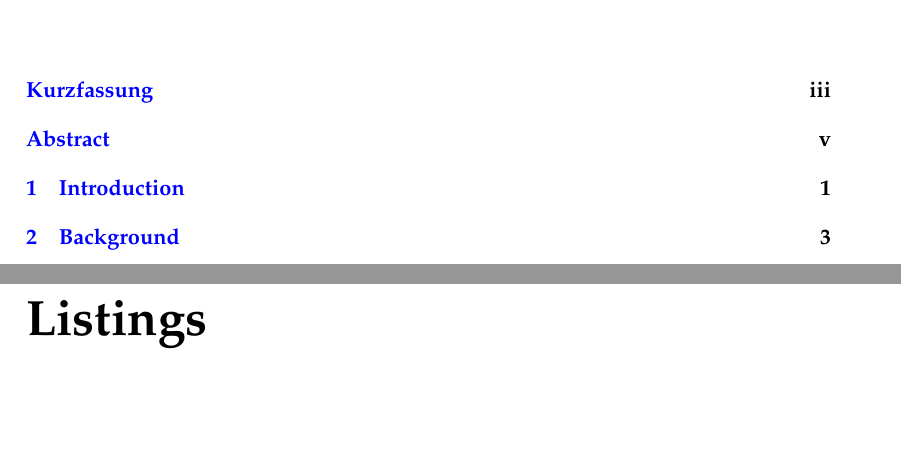
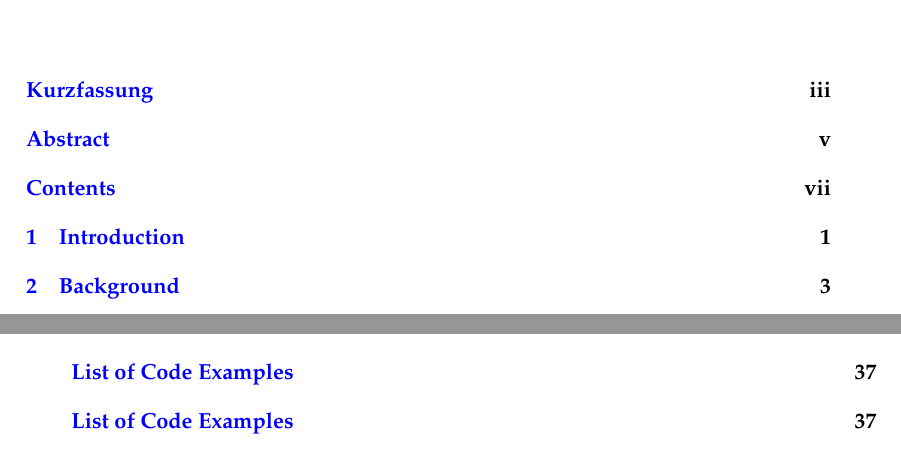
Before and after one commit to nmidop/abschlussarbeiten-template, a LaTeX thesis (main.tex, which reads settings.tex, style.cls): two parts of pages 9 and 15 of 51 before the commit and two parts of pages 9 and 10 of 51 after it, joined at a grey line, cut so that both start at the same text. Compiled offline with pdfLaTeX.

Commit message:
style: add a consistent list of listings, drop dead code
Signed-off-by: Vasil Sarafov <contact@sarafov.net>

```diff
--- a/settings.tex
+++ b/settings.tex
@@ -5,13 +5,12 @@ english, % ngerman for German
 singlespacing, % Single line spacing, alternatives: onehalfspacing or doublespacing
 %draft, % Uncomment to enable draft mode (no pictures, no links, overfull hboxes indicated)
 %nolistspacing, % If the document is onehalfspacing or doublespacing, uncomment this to set spacing in lists to single
-%liststotoc, % Uncomment to add the list of figures/tables/etc to the table of contents TODO: drop this, always add those? needs to work with acronyhms too
-%toctotoc, % Uncomment to add the main table of contents to the table of contents
-%parskip, % Uncomment to add space between paragraphs
-%nohyperref, % Uncomment to not load the hyperref package
-headsepline, % Uncomment to get a line under the header
+liststotoc, % Comment to remove the list of figures/tables/etc from the table of contents
+toctotoc, % Comment to remove the main table of contents from the table of contents
+%parskip, % Uncomment to add empty space between paragraphs instead of identation. Keep in mind this is wasteful when printed
+headsepline, % Comment to remove the line under the header
 %chapterinoneline, % Uncomment to place the chapter title next to the number on one line
-consistentlayout, % Uncomment to change the layout of the declaration, abstract and acknowledgements pages to match the default layout
+consistentlayout, % Comment to change the layout of the declaration, abstract and acknowledgements pages to be different than the default layout
 bachelor, % Comment-out if you are writing a Master Thesis
 ]{style} % The class file specifying the document structure
 
@@ -24,31 +23,6 @@ bachelor, % Comment-out if you are writing a Master Thesis
 \addbibresource{lit.bib} % The filename of the bibliography
 
 \usepackage[autostyle=true]{csquotes} % Required to generate language-dependent quotes in the bibliography
-
-\usepackage{acronym}
-
-\usepackage{listings} % Required for source code listings
-\usepackage{xcolor} % For coloring, e.g., in source code listings
-
-\lstset{%
-    basicstyle=\footnotesize\ttfamily,
-    numbers=left,
-    numberstyle=\tiny,
-    % stepnumber=2,
-    numbersep=5pt,
-    breaklines=true,
-    keywordstyle=\color{blue},
-    commentstyle=\color{gray},
-    stringstyle=\color{red!35!brown},
-    frame=single,
-    framesep=\fboxsep,
-    framerule=\fboxrule,
-    rulecolor=\color{black},
-    xleftmargin=2em,
-    xrightmargin=\dimexpr\fboxsep+\fboxrule,
-    framexleftmargin=1.5em,
-    captionpos=b
-}
 
 \usepackage{hyperref}
 \usepackage{varioref}
--- a/style.cls
+++ b/style.cls
@@ -1,33 +1,10 @@
-%%%%%%%%%%%%%%%%%%%%%%%%%%%%%%%%%%%%%%%%%
-% Masters/Doctoral Thesis
-% Class File
-% Version 1.6 (27/8/17)
-%
-% This class was downloaded from:
-% http://www.LaTeXTemplates.com
-%
-% Authors:
-% Vel (vel@latextemplates.com)
-% Johannes Böttcher
-%
-% Notes:
-% 1) This class file defines the structure and layout of the template file (main.tex).
-% 2) It has been written in such a way that under most circumstances you should not need
-% to edit it; updating it to a newer version will be harder. If you do make changes, please change the name of
-% the file and add comments to make your changes more visible.
-%
-% Class license:
-% LPPL v1.3c (http://www.latex-project.org/lppl)
-%
-%%%%%%%%%%%%%%%%%%%%%%%%%%%%%%%%%%%%%%%%%
-
 %----------------------------------------------------------------------------------------
 %	CLASS DEFINITION AND PARAMETERS
 %----------------------------------------------------------------------------------------
 
 \NeedsTeXFormat{LaTeX2e}[1996/12/01]
-\newcommand{\classname}{MastersDoctoralThesis}
-\ProvidesClass{\classname}[2017/08/27 v1.6 LaTeXTemplates.com]
+\newcommand{\classname}{UniBwMThesis}
+\ProvidesClass{\classname}[2024/09/01 v1.0 ucsrl.de]
 \providecommand{\baseclass}{book}
 \RequirePackage{etoolbox}
 \RequirePackage{xparse}
@@ -36,13 +13,10 @@
 \newbool{listtoc}
 \newbool{toctoc}
 \newbool{parskip}
-\newbool{hyperrefsupport}
-\booltrue{hyperrefsupport}
 \newbool{headsepline}
 \newbool{consistentlayout}
 \newbool{bachelor}
 
-\DeclareOption{nohyperref}{\boolfalse{hyperrefsupport}}
 \DeclareOption{nolistspacing}{\booltrue{nolistspace}}
 \DeclareOption{liststotoc}{\booltrue{listtoc}}
 \DeclareOption{chapterinoneline}{\booltrue{chapteroneline}}
@@ -138,3 +132,4 @@
+\renewcommand{\lstlistlistingname}{List of Code Examples}%
 
 \ifbool{listtoc}{% If the liststotoc option has been passed to the class, add the lists to the table of contents
 	\patchcmd{\listoftables}{\@starttoc{lot}}{%
@@ -143,6 +138,12 @@
 	\patchcmd{\listoffigures}{\@starttoc{lof}}{%
 		\addchaptertocentry{\listfigurename}\@starttoc{lof}%
 	}{}{}%
+    \newcommand{\listoflistings}{%
+        \lstlistoflistings
+        \addchaptertocentry{\lstlistlistingname}
+    }%
+}{%
+    \newcommand{\listoflistings}{\lstlistoflistings}%
 }
 
 \ifbool{toctoc}{% If the toctotoc options has been passed to the class, add the table of contents to the table of contents
@@ -157,6 +158,8 @@
 \patchcmd{\listoffigures}{\MakeUppercase}{\MakeMarkcase}{}{}
 \patchcmd{\listoftables}{\MakeUppercase}{\MakeMarkcase}{}{}
 \patchcmd{\listoftables}{\MakeUppercase}{\MakeMarkcase}{}{}
+\patchcmd{\lstlistoflistings}{\MakeUppercase}{\MakeMarkcase}{}{}
+\patchcmd{\lstlistoflistings}{\MakeUppercase}{\MakeMarkcase}{}{}
 
 % If the option `nolistspacing' is given, the spacing in the different lists is reduced to single spacing. This option is only useful, if the spacing of the document has been changed to onehalfspacing or doublespacing.
 \ifbool{nolistspace}{
@@ -205,6 +208,10 @@
 \RequirePackage{caption} % Required for customising the captions
 \captionsetup{format=plain, font=small, labelfont=bf}
 
+\RequirePackage{xcolor} % For coloring, e.g., in source code listings
+
+\RequirePackage{acronym} % For acronyms & abbreviations
+
 %----------------------------------------------------------------------------------------
 %	DEFINE CUSTOM THESIS INFORMATION COMMANDS
 %----------------------------------------------------------------------------------------
@@ -222,10 +229,6 @@
 \NewDocumentCommand{\department}{m}{\newcommand{\deptname}{#1}}
 \NewDocumentCommand{\handindate}{m}{\newcommand{\hdate}{#1}}
 \NewDocumentCommand{\matriculationnumber}{m}{\newcommand{\matnumber}{#1}}
-
-\newcommand{\acrolisting}{List of Acronyms}
-\providecaptionname{english,british,american}{\acrolisting}{List of Acronyms}
-\providecaptionname{ngerman,german,austrian,naustrian}{\acrolisting}{Abk\"urzungsverzeichnis}
 
 \ifbool{bachelor}{%
     \newcommand{\ttype}{Bachelor Thesis}
@@ -348,77 +351,6 @@ KOMA-script documentation for details.}]{fancyhdr}
 }
 
 %----------------------------------------------------------------------------------------
-%	ABSTRACT PAGE DESIGN
-%----------------------------------------------------------------------------------------
-
-\DeclareDocumentCommand{\abstractauthorfont}{}{}
-\DeclareDocumentCommand{\abstracttitlefont}{}{}
-\newcommand{\byname}{by}
-\newcommand{\abstractname}{Abstract}
-\providecaptionname{german,ngerman,austrian,naustrian}{\byname}{von}
-\providecaptionname{american,australian,british,canadian,english,newzealand,UKenglish,USenglish}{\byname}{by}
-\ifbool{consistentlayout}{
-	\DeclareDocumentEnvironment{abstract}{ O{} }{%
-		\addchap*{\abstractname}%
-		{\chapteralign\normalsize\abstractauthorfont \authorname \par}% Author name
-		\vspace{\baselineskip}
-		{\chapteralign\parbox{.7\linewidth}{\chapteralign\normalsize\itshape\abstracttitlefont\@title}\par}% Thesis title
-		\bigskip\noindent\ignorespaces
-	}%
-	{}%end alt-abstract
-}{%
-	\DeclareDocumentEnvironment{abstract}{ O{\null\vfill} }{
-		\checktoopen
-		\tttypeout{\abstractname}
-		#1%added to be able to have abstract more than one page long
-		\thispagestyle{plain}
-		\begin{center}
-			{\normalsize \MakeUppercase{\univname} \par}% University name in capitals
-			\bigskip
-			{\huge\textit{\abstractname} \par}
-			\bigskip
-			{\normalsize \facname \par}% Faculty name
-			{\normalsize \deptname \par}% Department name
-			\bigskip
-			{\normalsize \degreename\par}% Degree name
-			\bigskip
-			{\normalsize\bfseries \@title \par}% Thesis title
-			\medskip
-			{\normalsize \byname{} \authorname \par}% Author name
-			\bigskip
-		\end{center}
-	}
-	{
-		\vfill\null
-	}
-}
-
-\DeclareDocumentEnvironment{extraAbstract}{ O{\null\vfill} }{
-	\checktoopen
-	\tttypeout{\abstractname}
-	#1%added to be able to have abstract more than one page long
-	\thispagestyle{empty}
-	\begin{center}
-		{\normalsize \MakeUppercase{\univname} \par}% University name in capitals
-		\bigskip
-		{\huge\textit{\abstractname} \par}
-		\bigskip
-		{\normalsize \facname \par}% Faculty name
-		{\normalsize \deptname \par}% Department name
-		\bigskip
-		{\normalsize \degreename\par}% Degree name
-		\bigskip
-		{\normalsize\bfseries \@title \par}% Thesis title
-		\medskip
-		{\normalsize \byname{} \authorname \par}% Author name
-		\bigskip
-	\end{center}
-}
-{
-	\vfill\null
-}
-
-%----------------------------------------------------------------------------------------
 %	ACKNOWLEDGEMENTS PAGE DESIGN
 %----------------------------------------------------------------------------------------
 
@@ -449,42 +381,12 @@ KOMA-script documentation for details.}]{fancyhdr}
 %----------------------------------------------------------------------------------------
 %	DECLARATION PAGE DESIGN
 %----------------------------------------------------------------------------------------
-
-\newcommand{\authorshipname}{Declaration of Authorship}
-\providecaptionname{american,australian,british,canadian,english,newzealand,UKenglish,USenglish}{\authorshipname}{Declaration of Authorship} % Declaration of Authorship text for English countries
-\providecaptionname{german,ngerman,austrian,naustrian}{\authorshipname}{Eidesstattliche Erkl\"arung} % Declaration of Authorship text for Germanic countries
-
 \DeclareDocumentEnvironment{declaration}{}{
     \checktoopen
-    \tttypeout{\authorshipname}
     \thispagestyle{empty}
     \null\vfil
     % {\noindent\huge\bfseries\authorshipname\par\vspace{10pt}}
 }{}
-
-%----------------------------------------------------------------------------------------
-%	DEDICATION PAGE DESIGN
-%----------------------------------------------------------------------------------------
-
-\ifbool{consistentlayout}{
-	\DeclareDocumentCommand{\dedicatory}{
-		m O{\vspace*{.7\textheight} }  }{
-			\checktoopen\tttypeout{Dedicatory}
-			\markboth{}{}
-			#2
-			{\hfill\parbox{.4\textwidth}{\flushright#1\par}}
-		}
-}{
-	\newcommand\dedicatory[1]{
-		\checktoopen
-		\tttypeout{Dedicatory}
-		\null\vfil
-		\thispagestyle{plain}
-		\begin{center}{\Large\slshape #1}\end{center}
-		\vfil\null
-	}
-}
-
 
 %----------------------------------------------------------------------------------------
 %	PHYSICAL CONSTANTS PAGE DESIGN
@@ -524,7 +426,6 @@ KOMA-script documentation for details.}]{fancyhdr}
 
 %----------------------------------------------------------------------------------------
 
-\ifbool{hyperrefsupport}{% If the nohyperref class option has not been specified
 \AtEndPreamble{\RequirePackage{hyperref}
     \hypersetup{pdfpagemode={UseOutlines},
         bookmarksopen=true,
@@ -543,8 +444,6 @@ breaklinks=true,
         \let\\\space%
     }
 }
-}{%nothing
-}
 
 %----------------------------------------------------------------------------------------
 
```
Also changed, not shown: main.tex (+6 -28 lines), style.cls (20 more changed lines). Lines whose indentation alone changed are shown as unchanged.
